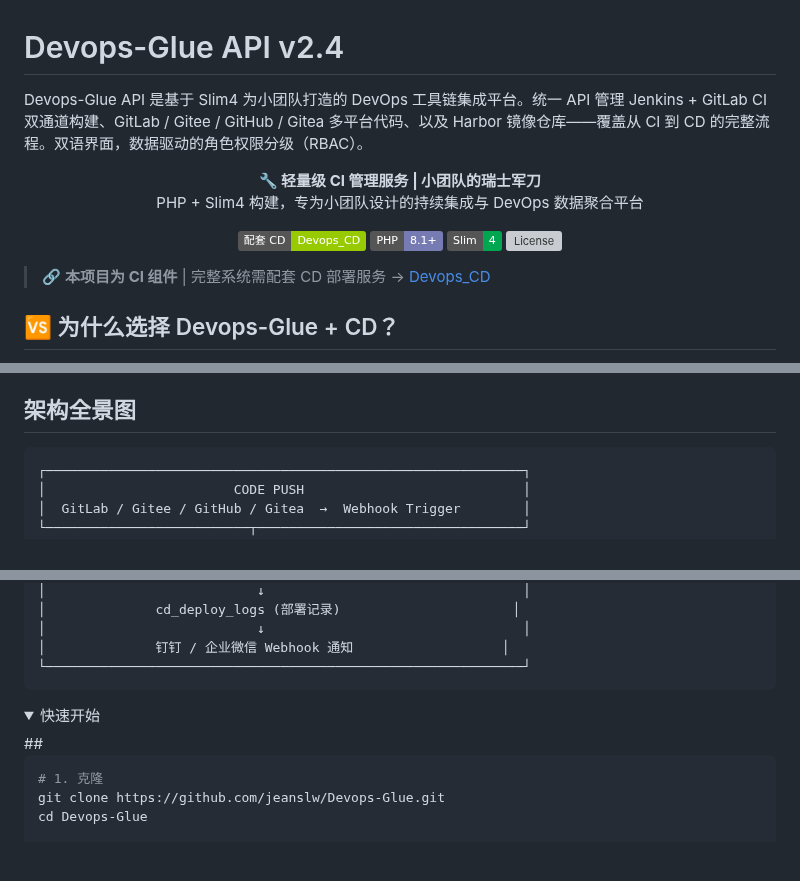
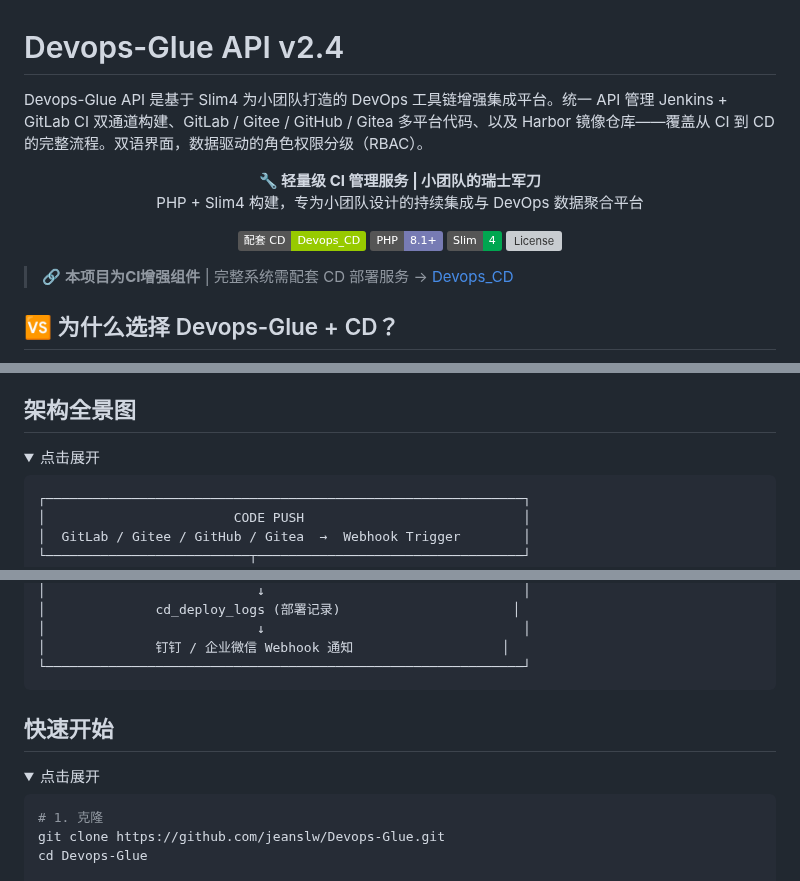
Before and after one commit to jeanslw/Devops-Glue, a Markdown page: README_ZH-CN.md, 3 parts joined by grey strips. Rendered like a GitHub page; folded sections open; badges without logos; blank space fills up the shorter version; grey boxes are pictures that could not be loaded.

````diff
--- a/README_ZH-CN.md
+++ b/README_ZH-CN.md
@@ -1,5 +1,5 @@
 # Devops-Glue API v2.4
-Devops-Glue API 是基于 Slim4 为小团队打造的 DevOps 工具链集成平台。统一 API 管理 Jenkins + GitLab CI 双通道构建、GitLab / Gitee / GitHub / Gitea 多平台代码、以及 Harbor 镜像仓库——覆盖从 CI 到 CD 的完整流程。双语界面，数据驱动的角色权限分级（RBAC）。
+Devops-Glue API 是基于 Slim4 为小团队打造的 DevOps 工具链增强集成平台。统一 API 管理 Jenkins + GitLab CI 双通道构建、GitLab / Gitee / GitHub / Gitea 多平台代码、以及 Harbor 镜像仓库——覆盖从 CI 到 CD 的完整流程。双语界面，数据驱动的角色权限分级（RBAC）。
 
 <p align="center">
   <strong>🔧 轻量级 CI 管理服务 | 小团队的瑞士军刀</strong><br/>
@@ -13,7 +13,7 @@ Devops-Glue API 是基于 Slim4 为小团队打造的 DevOps 工具链集成平
   <img src="https://img.shields.io/github/license/jeanslw/Devops-Glue" alt="License">
 </p>
 
-> 🔗 **本项目为 CI 组件** | 完整系统需配套 CD 部署服务 → [Devops_CD](https://gitee.com/jeanslw/devops_cd)
+> 🔗 **本项目为CI增强组件** | 完整系统需配套 CD 部署服务 → [Devops_CD](https://gitee.com/jeanslw/devops_cd)
 
 ## 🆚 为什么选择 Devops-Glue + CD？
 
@@ -41,6 +41,8 @@ Devops-Glue API 是基于 Slim4 为小团队打造的 DevOps 工具链集成平
 - **零配置启动** — 默认 SQLite，一键切换 MySQL / MariaDB
 
 ## 架构全景图
+<details>
+<summary>点击展开</summary>
 
 ```
 ┌─────────────────────────────────────────────────────────────┐
@@ -78,8 +80,11 @@ Devops-Glue API 是基于 Slim4 为小团队打造的 DevOps 工具链集成平
 │              钉钉 / 企业微信 Webhook 通知                   │
 └─────────────────────────────────────────────────────────────┘
 ```
+</details>
+
+## 快速开始
 <details>
-## <summary>快速开始</summary>
+<summary>点击展开</summary>
 
 ```bash
 # 1. 克隆
````
Also changed, not shown: README.md (+13 -6 lines).
